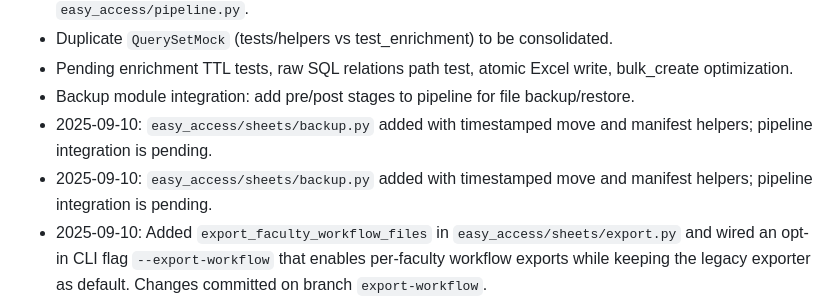
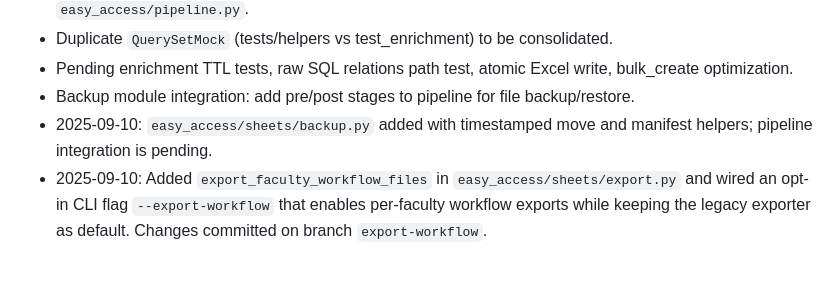
Before and after one commit to utsmok/ea-cli, a Markdown page: .github/instructions/memory.instruction.md, the part around the change. GitHub-like rendering; blank space fills up the shorter version.

Commit message:
Refactor memory instructions for clarity and conciseness
Removed duplicate entry for backup.py addition and clarified the status of the legacy cleanup.

```diff
--- a/.github/instructions/memory.instruction.md
+++ b/.github/instructions/memory.instruction.md
@@ -55,7 +55,6 @@ External review anchors (2025-09-03):
 - Pending enrichment TTL tests, raw SQL relations path test, atomic Excel write, bulk_create optimization.
 - Backup module integration: add pre/post stages to pipeline for file backup/restore.
  - 2025-09-10: `easy_access/sheets/backup.py` added with timestamped move and manifest helpers; pipeline integration is pending.
- - 2025-09-10: `easy_access/sheets/backup.py` added with timestamped move and manifest helpers; pipeline integration is pending.
  - 2025-09-10: Added `export_faculty_workflow_files` in `easy_access/sheets/export.py` and wired an opt-in CLI flag `--export-workflow` that enables per-faculty workflow exports while keeping the legacy exporter as default. Changes committed on branch `export-workflow`.
 - Legacy cleanup: remove globals from settings.py **COMPLETED** - global constants refactored to Settings properties. Note: the export stage still contained a DB update call; it has been changed to be read-only by default (gated by `disable_writes`), so documentation and code are now aligned.
 
```
